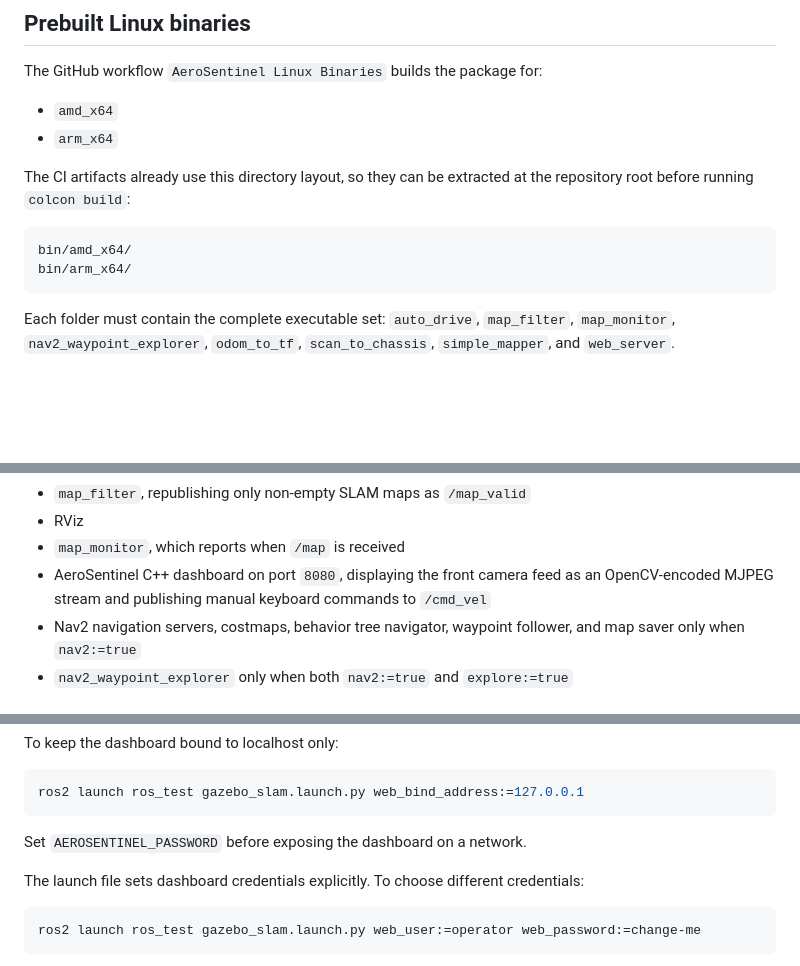
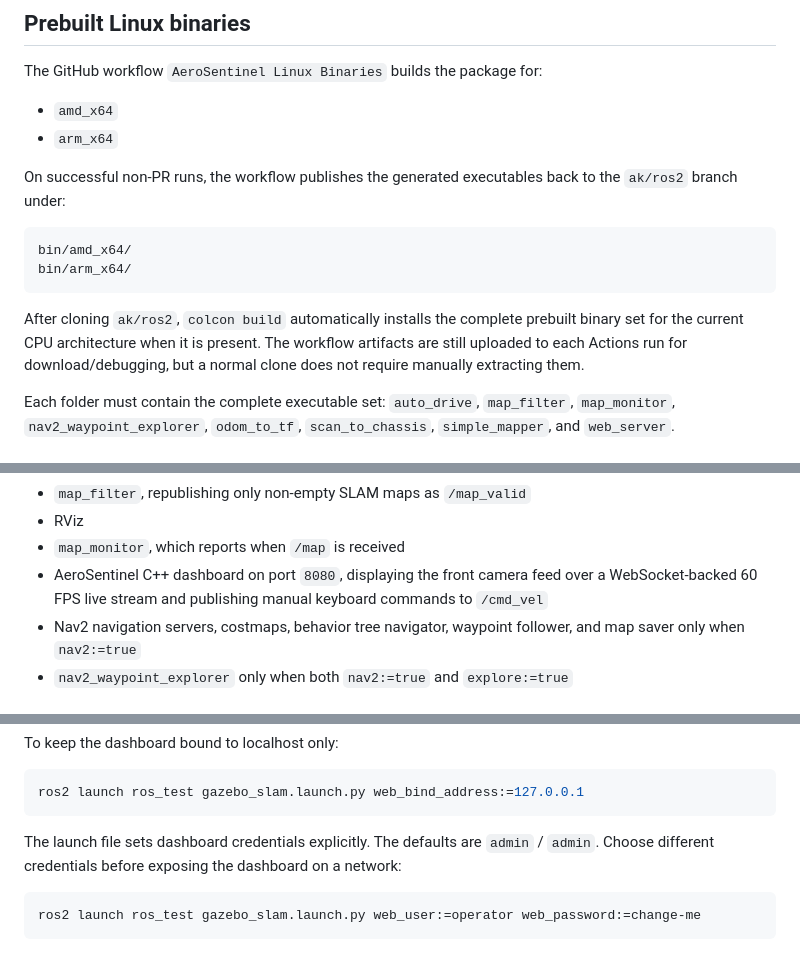
Before and after one commit to Halfblood-Prince/AE3200-DSE-Project-11, a Markdown page: README.md, 3 parts joined by grey strips. Rendered like a GitHub page; blank space fills up the shorter version.

Commit message:
refactor: Readme updated just to trigger the binary-build workflow by doing a dummy commit

````diff
--- a/README.md
+++ b/README.md
@@ -40,13 +40,18 @@ The GitHub workflow `AeroSentinel Linux Binaries` builds the package for:
 - `amd_x64`
 - `arm_x64`
 
-The CI artifacts already use this directory layout, so they can be extracted at
-the repository root before running `colcon build`:
+On successful non-PR runs, the workflow publishes the generated executables back
+to the `ak/ros2` branch under:
 
 ```text
 bin/amd_x64/
 bin/arm_x64/
 ```
+
+After cloning `ak/ros2`, `colcon build` automatically installs the complete
+prebuilt binary set for the current CPU architecture when it is present. The
+workflow artifacts are still uploaded to each Actions run for download/debugging,
+but a normal clone does not require manually extracting them.
 
 Each folder must contain the complete executable set: `auto_drive`, `map_filter`,
 `map_monitor`, `nav2_waypoint_explorer`, `odom_to_tf`, `scan_to_chassis`,
@@ -75,7 +80,7 @@ The launch starts:
 - `map_filter`, republishing only non-empty SLAM maps as `/map_valid`
 - RViz
 - `map_monitor`, which reports when `/map` is received
-- AeroSentinel C++ dashboard on port `8080`, displaying the front camera feed as an OpenCV-encoded MJPEG stream and publishing manual keyboard commands to `/cmd_vel`
+- AeroSentinel C++ dashboard on port `8080`, displaying the front camera feed over a WebSocket-backed 60 FPS live stream and publishing manual keyboard commands to `/cmd_vel`
 - Nav2 navigation servers, costmaps, behavior tree navigator, waypoint follower, and map saver only when `nav2:=true`
 - `nav2_waypoint_explorer` only when both `nav2:=true` and `explore:=true`
 
@@ -120,10 +125,9 @@ To keep the dashboard bound to localhost only:
 ros2 launch ros_test gazebo_slam.launch.py web_bind_address:=127.0.0.1
 ```
 
-Set `AEROSENTINEL_PASSWORD` before exposing the dashboard on a network.
-
-The launch file sets dashboard credentials explicitly. To choose different
-credentials:
+The launch file sets dashboard credentials explicitly. The defaults are
+`admin` / `admin`. Choose different credentials before exposing the dashboard on
+a network:
 
 ```bash
 ros2 launch ros_test gazebo_slam.launch.py web_user:=operator web_password:=change-me
````
